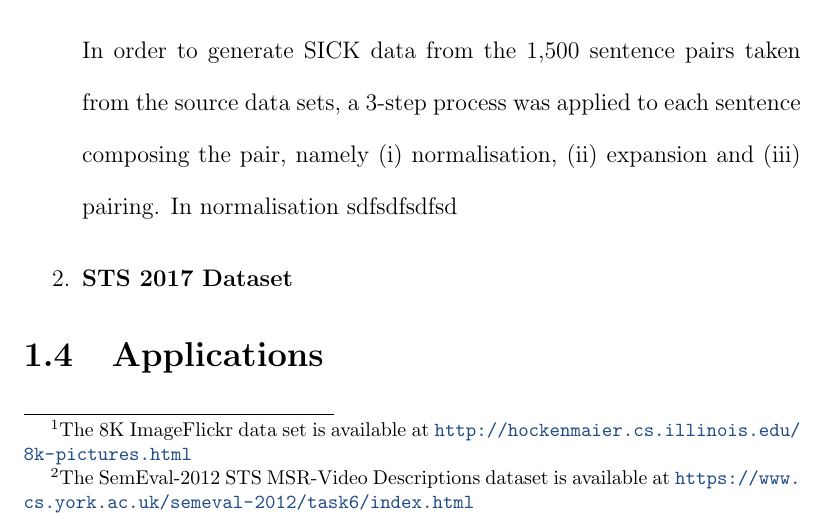
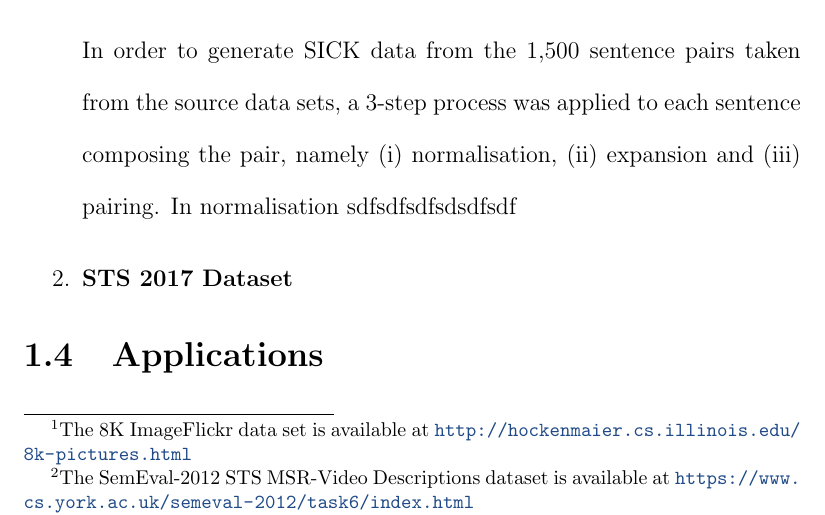
Before and after one commit to TharinduDR/Thesis, a LaTeX thesis (thesis.tex, which reads chapters/semantic_textual_similarity/introduction.tex): part of page 19 of 43, cut so that both start at the same text. Compiled offline with pdfLaTeX.

Commit message:
001: Initial Commit

```diff
--- a/chapters/semantic_textual_similarity/introduction.tex
+++ b/chapters/semantic_textual_similarity/introduction.tex
@@ -12,7 +12,7 @@ We experimented with several datasets throughout the experiments in the Semantic
 \begin{enumerate}
   \item \textbf{SICK dataset} - The SICK data contains 9927 sentence pairs with a 5,000/4,927 training/test split which were employed in the SemEval 2014 Task1: Evaluation of Compositional Distributional Semantic Models on Full Sentences through Semantic Relatedness and Textual Entailment \cite{marelli-etal-2014-semeval}. The dataset has two types of annotations: Semantic Relatedness and Textual Entailment. We only use Semantic Relatedness annotations in our research. SICK was built starting from two existing datasets: the 8K ImageFlickr data set \footnote{The 8K ImageFlickr data set is available at \url{http://hockenmaier.cs.illinois.edu/8k-pictures.html}} \cite{rashtchian-etal-2010-collecting} and the SemEval-2012 STS MSR-Video Descriptions dataset \footnote{The SemEval-2012 STS MSR-Video Descriptions dataset is available at \url{https://www.cs.york.ac.uk/semeval-2012/task6/index.html}} \cite{agirre-etal-2012-semeval}. The 8K ImageFlickr dataset is a dataset of images, where each image is associated with five descriptions. To derive SICK sentence pairs the organisers randomly selected 750 images and sampled two descriptions from each of them. The SemEval2012 STS MSR-Video Descriptions data set is a collection of sentence pairs sampled from the short video snippets which compose the Microsoft Research Video Description Corpus \footnote{The Microsoft Research Video Description Corpus is available to download at \url{https://research.microsoft.com/en-us/downloads/38cf15fd-b8df-477e-a4e4-a4680caa75af/}}. A subset of 750 sentence pairs were randomly chosen from this data set to be used in SICK.
 
-  In order to generate SICK data from the 1,500 sentence pairs taken from the source data sets, a 3-step process was applied to each sentence composing the pair, namely (i) normalisation, (ii) expansion and (iii) pairing. In normalisation sdfsdfsdfsd
+  In order to generate SICK data from the 1,500 sentence pairs taken from the source data sets, a 3-step process was applied to each sentence composing the pair, namely (i) normalisation, (ii) expansion and (iii) pairing. In normalisation sdfsdfsdfsdsdfsdf
 
   \item \textbf{STS 2017 Dataset}
 
```
